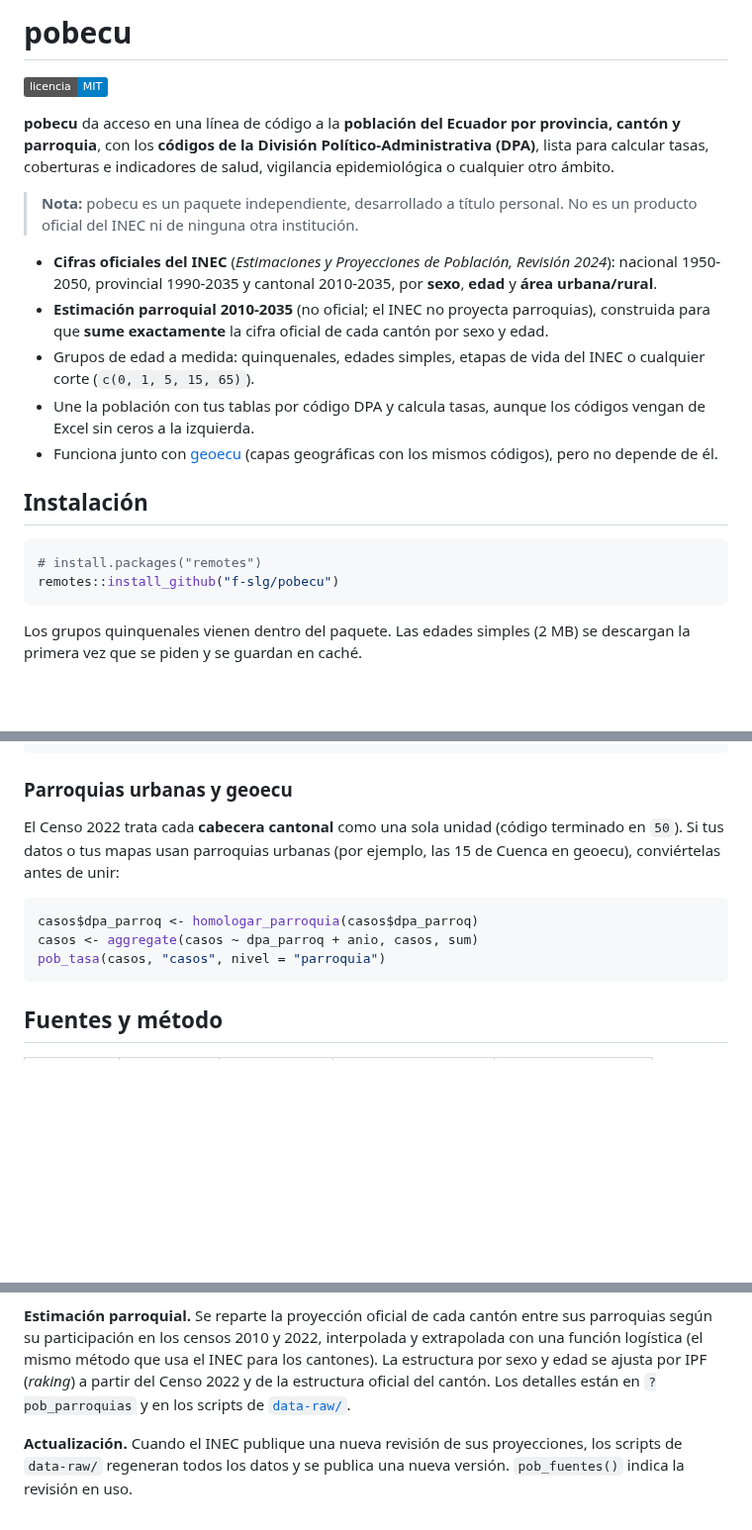
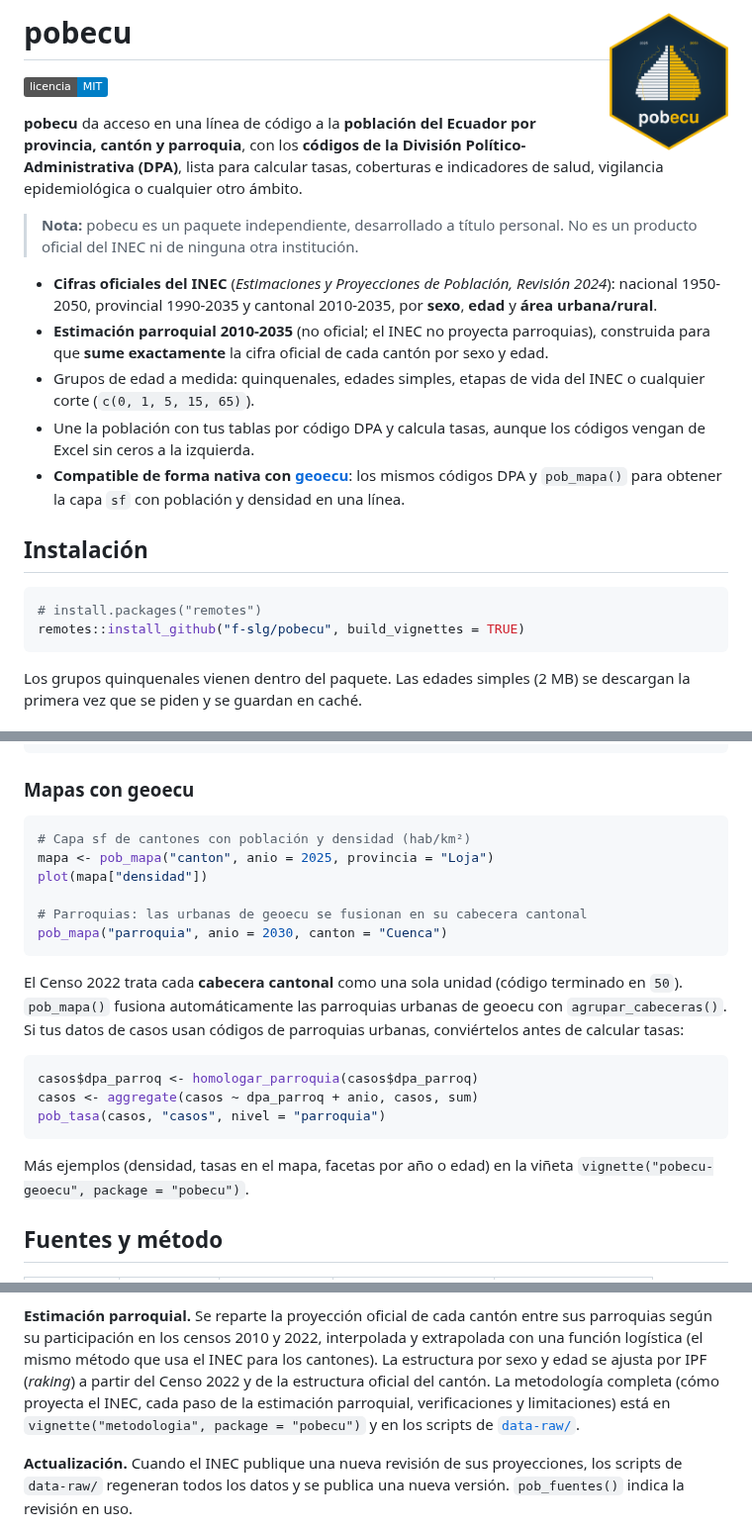
Before and after one commit to f-slg/pobecu, a Markdown page: README.md, 3 parts joined by grey strips. Shown at 99% size. Drawn GitHub-style; pictures changed too: man/figures/logo.png (added); badges without logos; blank space fills up the shorter version.

Commit message:
Logo, integración con geoecu y viñetas de metodología
- Hexágono con la pirámide de población 2025 y la proyección a 2050
  (data-raw/04_logo.R), en el estilo de geoecu.
- pob_mapa(): capa sf de geoecu con población y densidad en una línea.
- agrupar_cabeceras(): fusiona las parroquias urbanas en su cabecera
  cantonal, la unidad del Censo 2022.
- Viñeta "metodologia": método del INEC (componentes por cohortes,
  extrapolación logística, área urbana/rural), estimación parroquial paso a
  paso, verificaciones, limitaciones y actualización.
- Viñeta "pobecu-geoecu": mapas de densidad, tasas y facetas.

````diff
--- a/README.md
+++ b/README.md
@@ -1,4 +1,4 @@
-# pobecu
+# pobecu <img src="man/figures/logo.png" align="right" height="139" alt="logo de pobecu" />
 
 <!-- badges: start -->
 [![Licencia: MIT](https://img.shields.io/badge/licencia-MIT-blue.svg)](https://github.com/f-slg/pobecu/blob/main/LICENSE.md)
@@ -22,14 +22,15 @@ indicadores de salud, vigilancia epidemiológica o cualquier otro ámbito.
   INEC o cualquier corte (`c(0, 1, 5, 15, 65)`).
 - Une la población con tus tablas por código DPA y calcula tasas, aunque los
   códigos vengan de Excel sin ceros a la izquierda.
-- Funciona junto con [geoecu](https://github.com/f-slg/geoecu) (capas
-  geográficas con los mismos códigos), pero no depende de él.
+- **Compatible de forma nativa con [geoecu](https://github.com/f-slg/geoecu)**:
+  los mismos códigos DPA y `pob_mapa()` para obtener la capa `sf` con
+  población y densidad en una línea.
 
 ## Instalación
 
 ```r
 # install.packages("remotes")
-remotes::install_github("f-slg/pobecu")
+remotes::install_github("f-slg/pobecu", build_vignettes = TRUE)
 ```
 
 Los grupos quinquenales vienen dentro del paquete. Las edades simples (2 MB)
@@ -72,17 +73,30 @@ pob_tasa(casos, "casos")            # tasa por 100 000 habitantes
 #> 3        701 2024    40    321196 12.45346
 ```
 
-### Parroquias urbanas y geoecu
+### Mapas con geoecu
+
+```r
+# Capa sf de cantones con población y densidad (hab/km²)
+mapa <- pob_mapa("canton", anio = 2025, provincia = "Loja")
+plot(mapa["densidad"])
+
+# Parroquias: las urbanas de geoecu se fusionan en su cabecera cantonal
+pob_mapa("parroquia", anio = 2030, canton = "Cuenca")
+```
 
 El Censo 2022 trata cada **cabecera cantonal** como una sola unidad (código
-terminado en `50`). Si tus datos o tus mapas usan parroquias urbanas (por
-ejemplo, las 15 de Cuenca en geoecu), conviértelas antes de unir:
+terminado en `50`). `pob_mapa()` fusiona automáticamente las parroquias
+urbanas de geoecu con `agrupar_cabeceras()`. Si tus datos de casos usan
+códigos de parroquias urbanas, conviértelos antes de calcular tasas:
 
 ```r
 casos$dpa_parroq <- homologar_parroquia(casos$dpa_parroq)
 casos <- aggregate(casos ~ dpa_parroq + anio, casos, sum)
 pob_tasa(casos, "casos", nivel = "parroquia")
 ```
+
+Más ejemplos (densidad, tasas en el mapa, facetas por año o edad) en la
+viñeta `vignette("pobecu-geoecu", package = "pobecu")`.
 
 ## Fuentes y método
 
@@ -100,8 +114,10 @@ junio de cada año.
 entre sus parroquias según su participación en los censos 2010 y 2022,
 interpolada y extrapolada con una función logística (el mismo método que usa
 el INEC para los cantones). La estructura por sexo y edad se ajusta por IPF
-(*raking*) a partir del Censo 2022 y de la estructura oficial del cantón. Los
-detalles están en `?pob_parroquias` y en los scripts de
+(*raking*) a partir del Censo 2022 y de la estructura oficial del cantón. La
+metodología completa (cómo proyecta el INEC, cada paso de la estimación
+parroquial, verificaciones y limitaciones) está en
+`vignette("metodologia", package = "pobecu")` y en los scripts de
 [`data-raw/`](https://github.com/f-slg/pobecu/tree/main/data-raw).
 
 **Actualización.** Cuando el INEC publique una nueva revisión de sus
````
Also changed, not shown: NEWS.md (+4 -0 lines), cran-comments.md (+7 -1 lines), 10 other files.
